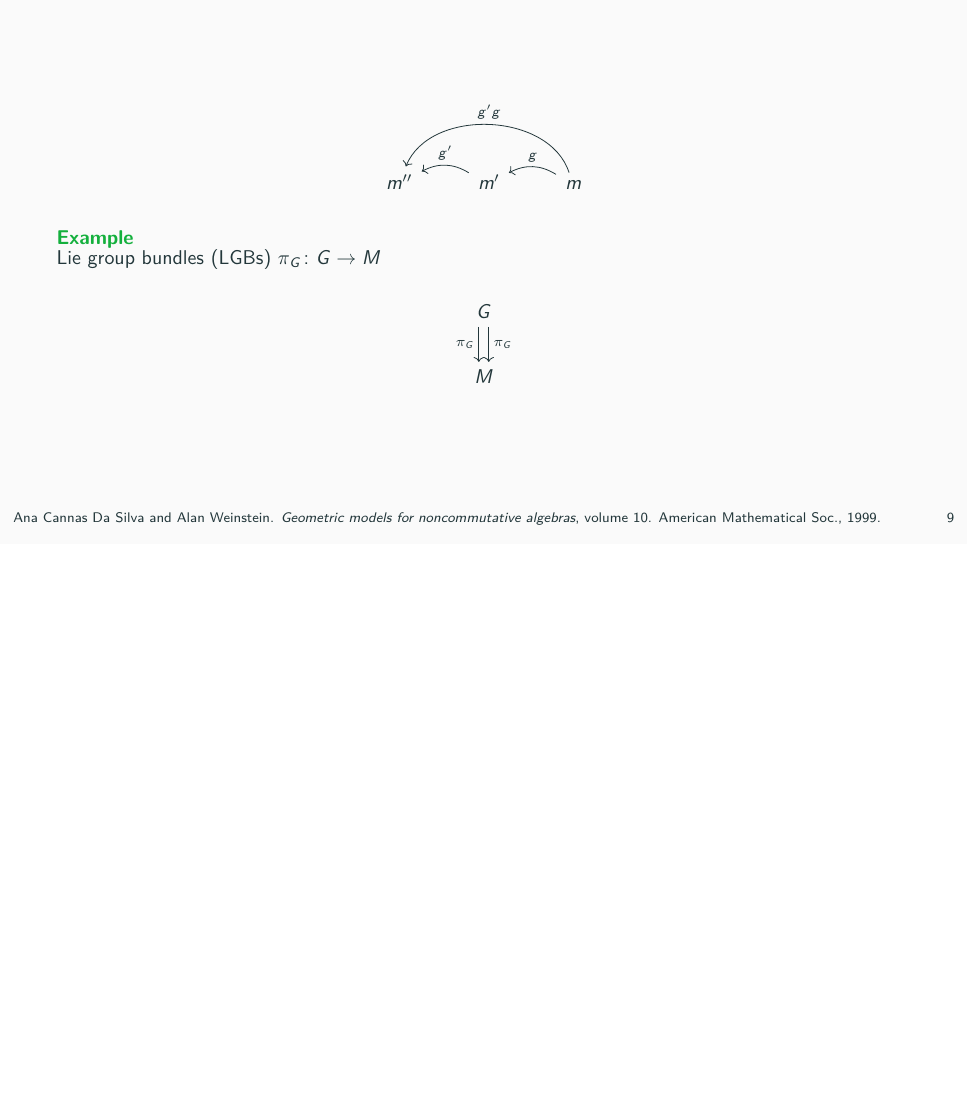
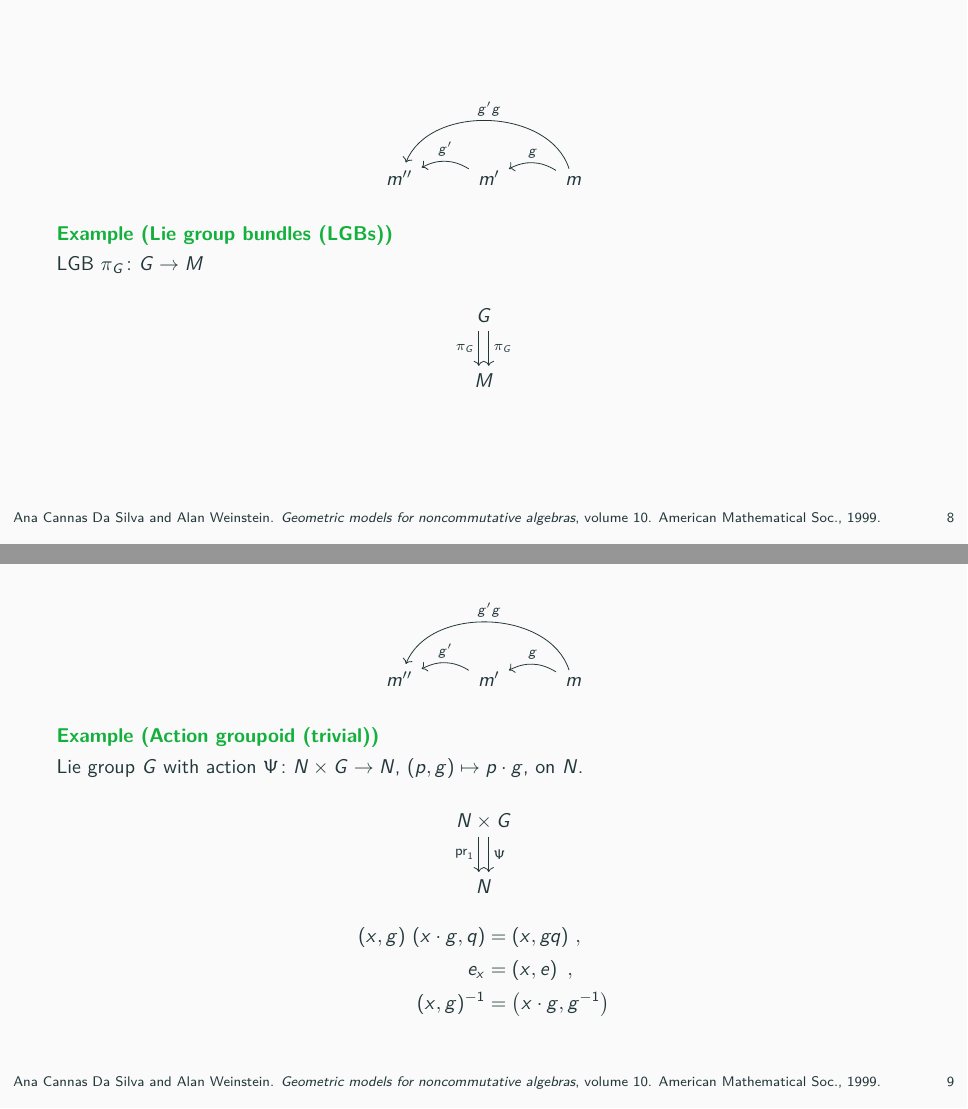
Before and after one commit to Kelrugem/NCTS-Geometry-and-Quantization-workshop-2024, LaTeX slides (Talk.tex): page 11 of 20 before the commit and pages 10 and 11 of 20 after it, the two joined at a grey line, the shorter picture padded with empty space. Compiled offline with pdfLaTeX.

Commit message:
2024 12 5

```diff
--- a/Talk.tex
+++ b/Talk.tex
@@ -31,6 +31,7 @@ aspectratio=3218,
 \usepackage{tabularx} %Automatic line break of tables using X instead c l r
 %\usepackage{longtable} %table auf mehreren Seiten
 %\usepackage{ltxtable} %Combination of both above
+\usepackage{makecell} %For making larger cells in tables
 \usepackage{xcolor, colortbl}
 
 %Für die ganzen Diagramme
@@ -362,13 +371,42 @@ m'' \& \arrow[l, swap, "g'", bend right] m' \& \arrow[l, swap, "g", bend right]
 	\end{tikzcd}
 \end{center}
 
-\begin{example}
-Lie group bundles (LGBs) $\pi_G \colon G \to M$
+\begin{example}[Lie group bundles (LGBs)]
+\vspace{.5pt}
+LGB $\pi_G \colon G \to M$
 \begin{center}
 	\begin{tikzcd}[ampersand replacement=\&]
 G \arrow[d, shift left, "\pi_G"]\arrow["\pi_G", swap, shift right]{d} \\
 	M
 	\end{tikzcd}
+\end{center}
+\end{example}
+\end{frame}
+
+
+\begin{frame}
+\begin{center}
+	\begin{tikzcd}[ampersand replacement=\&]
+m'' \& \arrow[l, swap, "g'", bend right] m' \& \arrow[l, swap, "g", bend right] \arrow[ll, swap, "g'g", bend right=70] m
+	\end{tikzcd}
+\end{center}
+
+
+\begin{example}[Action groupoid (trivial)]
+\vspace{.5pt}
+Lie group $G$ with action $\Psi \colon N \times G \to N$, $(p, g) \mapsto p \cdot g$, on $N$.
+\begin{center}
+	\begin{tikzcd}[ampersand replacement=\&]
+N \times G \arrow[d, shift left, "\Psi"]\arrow["\mathup{pr}_1", swap, shift right]{d} \\
+	N
+	\end{tikzcd}
+\bas
+(x, g) ~ (x \cdot g, q)&=(x, g q)~,
+\\
+e_x &= \left(x, e \right)~,
+\\
+(x, g)^{-1} &= \left(x \cdot g, g^{-1} \right)
+\eas
 \end{center}
 \end{example}
 \end{frame}
```
Also changed, not shown: Talk.pdf, Talk.tex (46 more changed lines), 6 other files.
